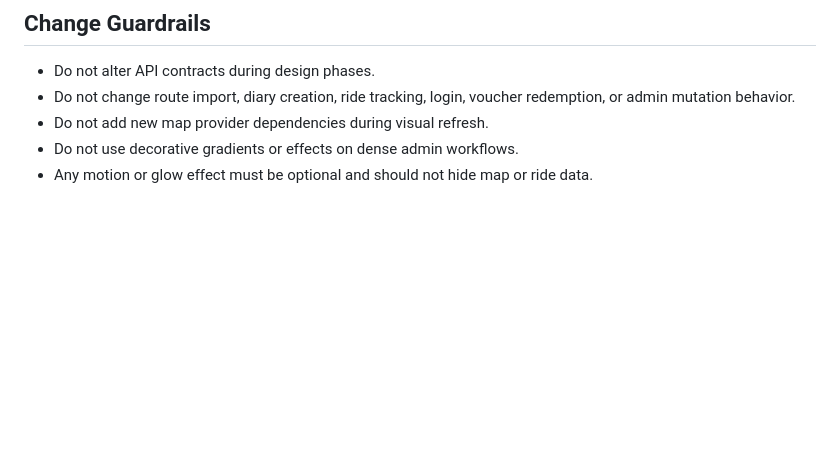
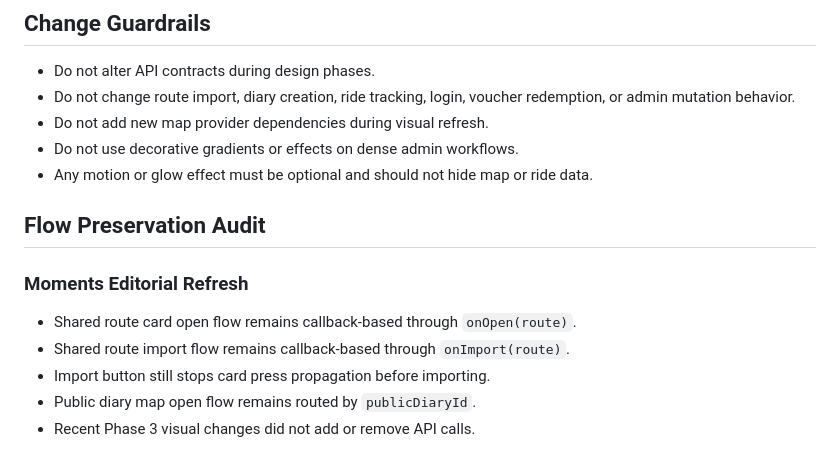
Before and after one commit to abfishlee/RideKorea, a Markdown page: docs/RIDEKOREA_V3_DESIGN_SYSTEM.md, the part around one of its changes. Drawn GitHub-style; blank space fills up the shorter version.

Commit message:
Document Moments flow preservation

```diff
--- a/docs/RIDEKOREA_V3_DESIGN_SYSTEM.md
+++ b/docs/RIDEKOREA_V3_DESIGN_SYSTEM.md
@@ -127,3 +127,13 @@ Priority: low.
 - Do not add new map provider dependencies during visual refresh.
 - Do not use decorative gradients or effects on dense admin workflows.
 - Any motion or glow effect must be optional and should not hide map or ride data.
+
+## Flow Preservation Audit
+
+### Moments Editorial Refresh
+
+- Shared route card open flow remains callback-based through `onOpen(route)`.
+- Shared route import flow remains callback-based through `onImport(route)`.
+- Import button still stops card press propagation before importing.
+- Public diary map open flow remains routed by `publicDiaryId`.
+- Recent Phase 3 visual changes did not add or remove API calls.
```
Also changed, not shown: other parts of docs/RIDEKOREA_V3_DESIGN_SYSTEM.md (+1 -1 lines).
